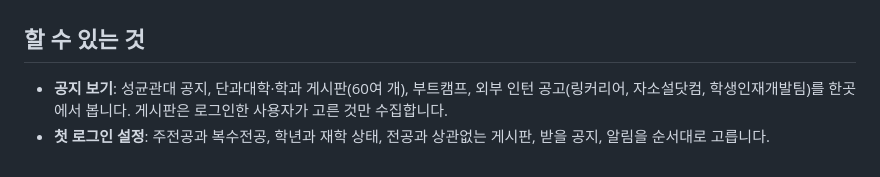
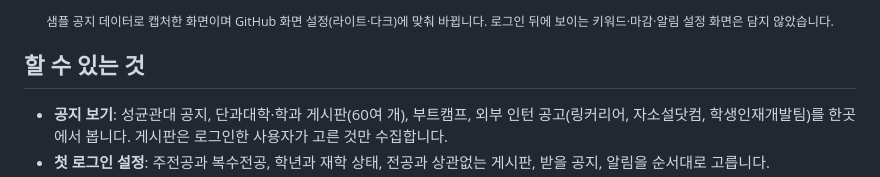
Before and after one commit to aniseongu/skku-notice-platform, a Markdown page: README.md, the part around one of its changes. Rendered like a GitHub page.

Commit message:
docs: README에 데스크톱·모바일 화면을 라이트·다크로 더한다
샘플 공지 데이터로 캡처했고 GitHub 화면 설정에 맞춰 바뀐다.

```diff
--- a/README.md
+++ b/README.md
@@ -18,3 +40,4 @@
+<p align="center"><sub>샘플 공지 데이터로 캡처한 화면이며 GitHub 화면 설정(라이트·다크)에 맞춰 바뀝니다. 로그인 뒤에 보이는 키워드·마감·알림 설정 화면은 담지 않았습니다.</sub></p>
 
 ## 할 수 있는 것
 
```
Also changed, not shown: other parts of README.md (+22 -0 lines), assets/readme/web-desktop-dark.jpg (added), assets/readme/web-desktop-light.jpg (added), assets/readme/web-mobile-detail-dark.jpg (added), assets/readme/web-mobile-detail-light.jpg (added), assets/readme/web-mobile-list-dark.jpg (added), assets/readme/web-mobile-list-light.jpg (added).
